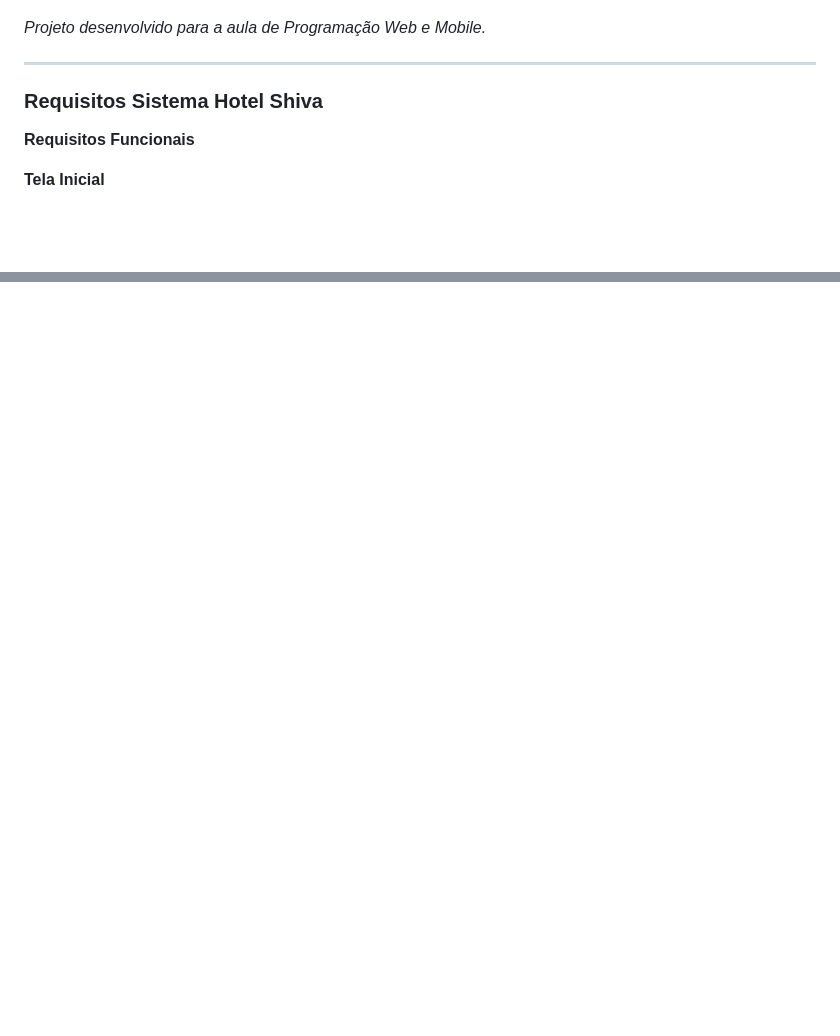
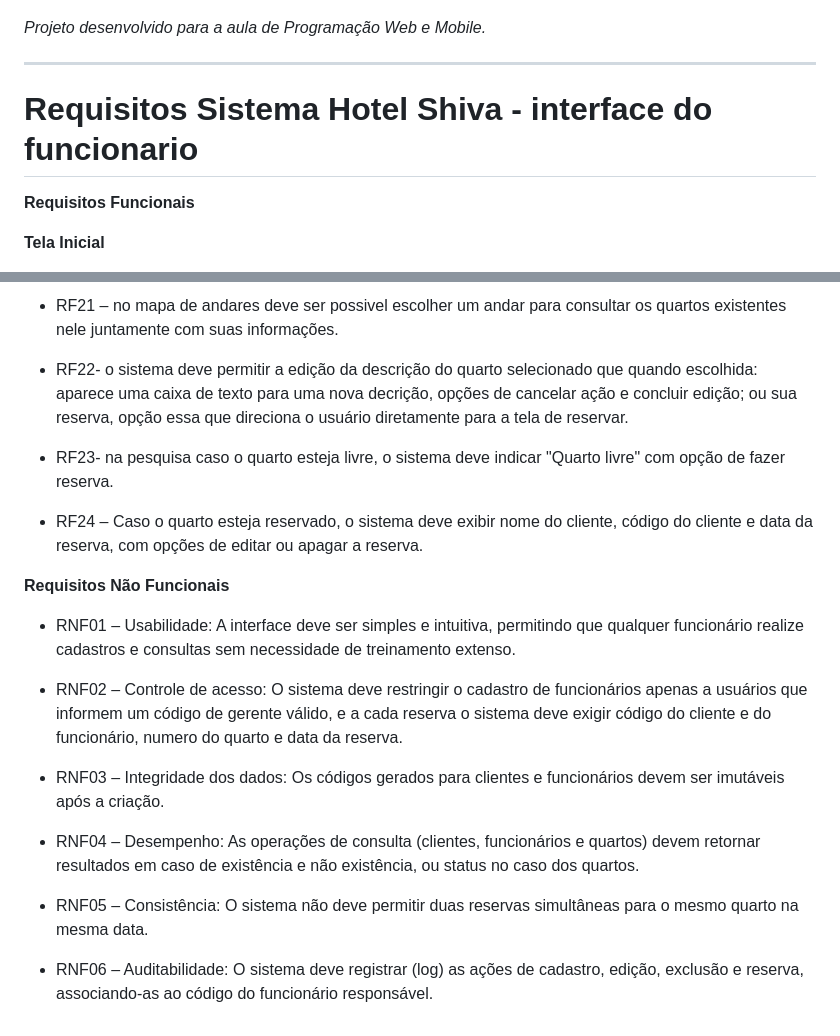
Before and after one commit to alicemanaf08/projeto2026PW, a Markdown page: README.md, 2 parts joined by grey strips. GitHub-like rendering; blank space fills up the shorter version.

```diff
--- a/README.md
+++ b/README.md
@@ -50,7 +50,7 @@ O sistema contara com o seguinte funcionamento:
 
 ---
 
-### Requisitos Sistema Hotel Shiva
+# Requisitos Sistema Hotel Shiva - interface do funcionario
 
 **Requisitos Funcionais**
 
@@ -131,0 +192,22 @@ O sistema contara com o seguinte funcionamento:
+* RF21 – no mapa de andares deve ser possivel escolher um andar para consultar os quartos existentes nele juntamente com suas informações.
+
+* RF22- o sistema deve permitir a edição da descrição do quarto selecionado que quando escolhida: aparece uma caixa de texto para uma nova decrição, opções de cancelar ação e concluir edição; ou sua reserva, opção essa que direciona o usuário diretamente para a tela de reservar.
+
+* RF23-  na pesquisa caso o quarto esteja livre, o sistema deve indicar "Quarto livre" com opção de fazer reserva.
+
+* RF24 – Caso o quarto esteja reservado, o sistema deve exibir nome do cliente, código do cliente e data da reserva, com opções de editar ou apagar a reserva.
+
+
+ **Requisitos Não Funcionais**
+
+* RNF01 – Usabilidade: A interface deve ser simples e intuitiva, permitindo que qualquer funcionário realize cadastros e consultas sem necessidade de treinamento extenso.
+
+* RNF02 – Controle de acesso: O sistema deve restringir o cadastro de funcionários apenas a usuários que informem um código de gerente válido, e a cada reserva o sistema deve exigir código do cliente e do funcionário, numero do quarto e data da reserva.
+
+* RNF03 – Integridade dos dados: Os códigos gerados para clientes e funcionários devem ser imutáveis após a criação.
+
+* RNF04 – Desempenho: As operações de consulta (clientes, funcionários e quartos) devem retornar resultados em caso de existência e não existência, ou status no caso dos quartos.
+
+* RNF05 – Consistência: O sistema não deve permitir duas reservas simultâneas para o mesmo quarto na mesma data.
+
+* RNF06 – Auditabilidade: O sistema deve registrar (log) as ações de cadastro, edição, exclusão e reserva, associando-as ao código do funcionário responsável.
```
Also changed, not shown: other parts of README.md (+60 -0 lines).
